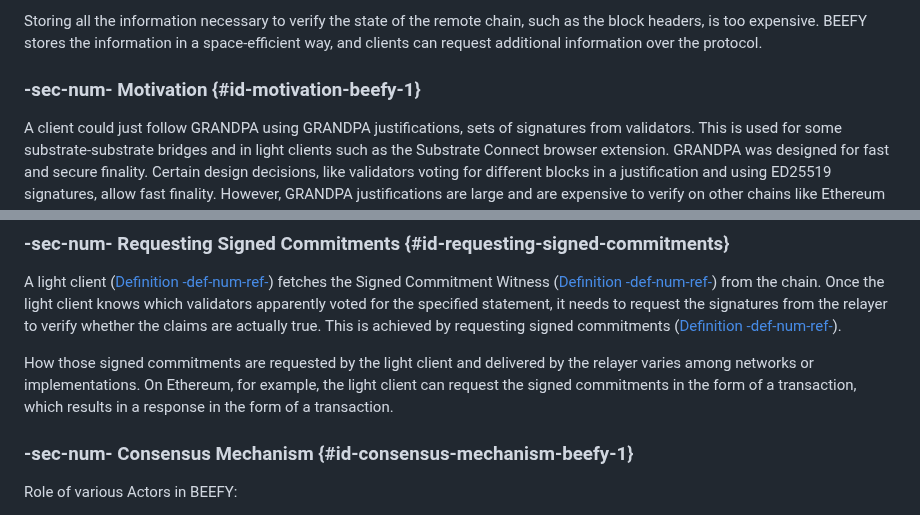
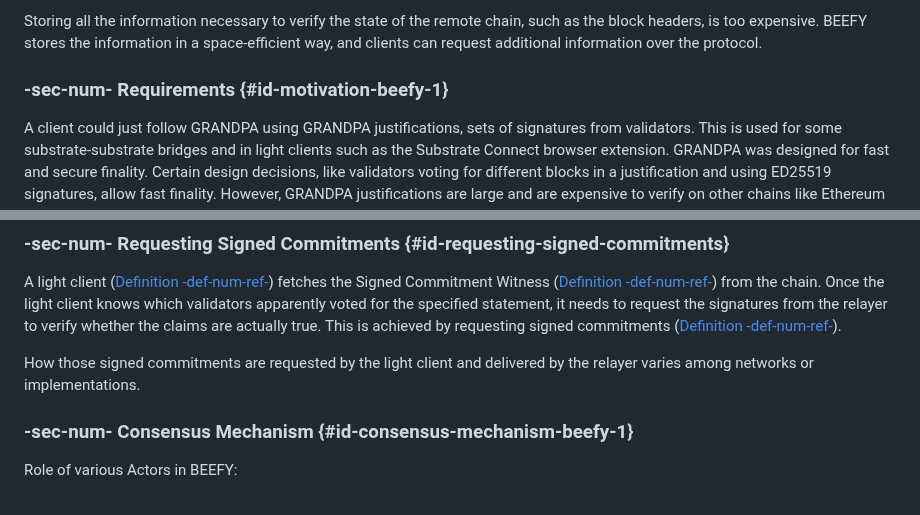
Before and after one commit to w3f/polkadot-spec, a Markdown page: docs/sect-finality.md, 2 parts joined by grey strips. GitHub-like rendering.

Commit message:
tuned; removed reference to ethereum transactions; motivation -> requirements

```diff
--- a/docs/sect-finality.md
+++ b/docs/sect-finality.md
@@ -500,7 +500,7 @@ The protocol allows participants of the remote network to verify finality proofs
 
 Storing all the information necessary to verify the state of the remote chain, such as the block headers, is too expensive. BEEFY stores the information in a space-efficient way, and clients can request additional information over the protocol.
 
-### -sec-num- Motivation {#id-motivation-beefy-1}
+### -sec-num- Requirements {#id-motivation-beefy-1}
 A client could just follow GRANDPA using GRANDPA justifications, sets of signatures from validators. This is used for some substrate-substrate bridges and in light clients such as the Substrate Connect browser extension. GRANDPA was designed for fast and secure finality. Certain design decisions, like validators voting for different blocks in a justification and using ED25519 signatures, allow fast finality. However, GRANDPA justifications are large and are expensive to verify on other chains like Ethereum that do not support some cryptographic signature schemes. Thus, BEEFY adds an extra layer of finality that allows lighter bridges and clients for Polkadot.
 
 To summarise, the goals of BEEFY are:
@@ -650,7 +650,7 @@ The relayer ([Definition -def-num-ref-](sect-finality#defn-beefy-relayer)) parti
 
 A light client ([Definition -def-num-ref-](sect-finality#defn-beefy-light-client)) fetches the Signed Commitment Witness ([Definition -def-num-ref-](sect-finality#defn-beefy-witness-data)) from the chain. Once the light client knows which validators apparently voted for the specified statement, it needs to request the signatures from the relayer to verify whether the claims are actually true. This is achieved by requesting signed commitments ([Definition -def-num-ref-](chap-networking#defn-grandpa-beefy-signed-commitment)).
 
-How those signed commitments are requested by the light client and delivered by the relayer varies among networks or implementations. On Ethereum, for example, the light client can request the signed commitments in the form of a transaction, which results in a response in the form of a transaction.
+How those signed commitments are requested by the light client and delivered by the relayer varies among networks or implementations.
 
 
 ### -sec-num- Consensus Mechanism {#id-consensus-mechanism-beefy-1}
```
